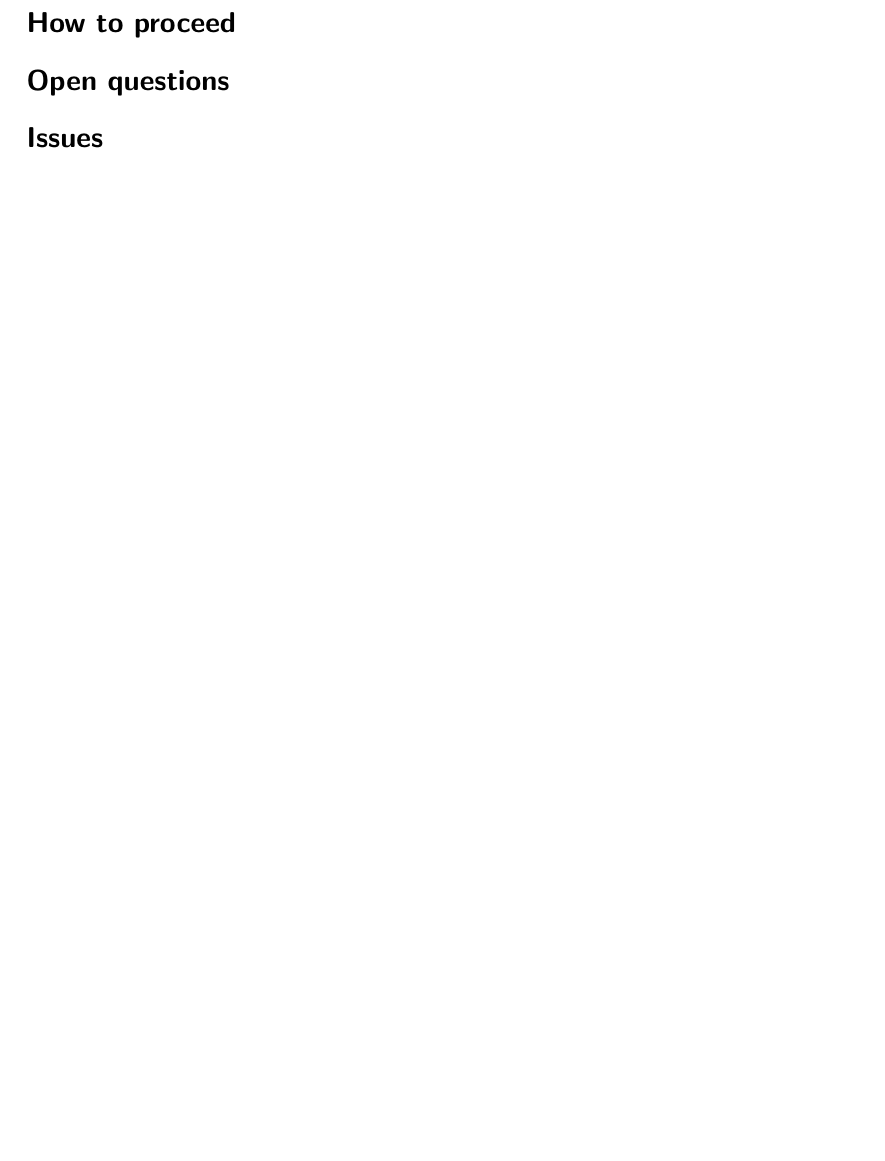
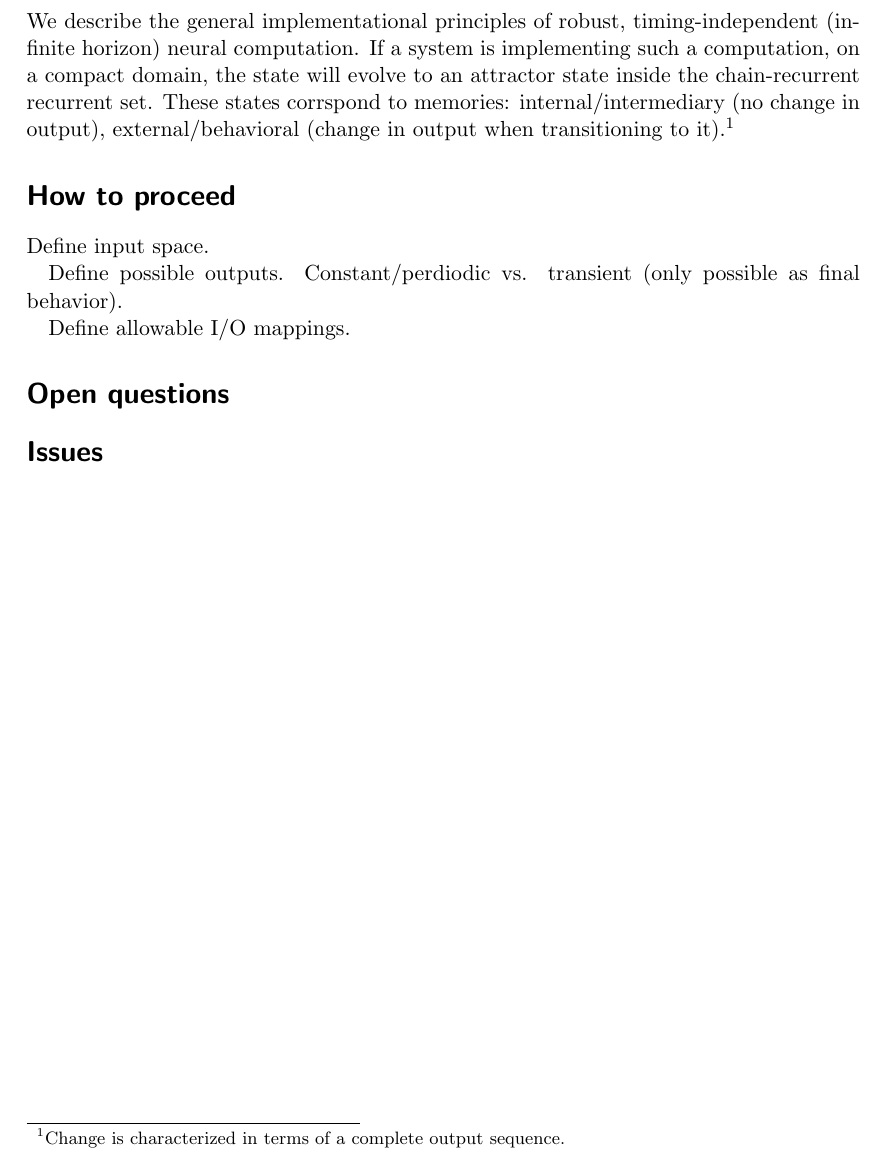
Before and after one commit to Asagodi/topological_diversity, a LaTeX document (neucomptheo/inhoco.tex): part of page 2 of 9, cut at the place of the change, the shorter picture padded with empty space. Compiled offline with pdfLaTeX.

Commit message:
overview 3

```diff
--- a/neucomptheo/inhoco.tex
+++ b/neucomptheo/inhoco.tex
@@ -57,14 +57,28 @@ See Sec.\ref{sec:fsm}
 This document presents a comprehensive framework for characterizing and describing computations realizable within the asymptotic dynamics of neural networks on compact domains in the language of dynamical systems,  leveraging Conley's decomposition theorem to elucidate the nature of flows in compact phase portraits. The scope of the possible computations corresponds to infinite horizon computations with respect to decoding time. We state theorems to describe the indispensable reliance on chain-recurrent sets in asymptotic neural computations on compact domains. Memory states are identified as the Morse sets of the system. The interplay between meaningful memory states and neural computation with linear decoders is analyzed, emphasizing the requirement of linear separability for sets of trajectories grouped by the preimage of the input.
 Additionally, we describe the syntax of neural computation, providing insights into input-driven dynamics under diverse modeling conditions.
 
+
+
 \newpage
 \section*{The story so far}
+We describe the general implementational principles of robust, timing-independent (infinite horizon) neural computation.
+If a system is implementing such a computation, on a compact domain, the state will evolve to an attractor state inside the chain-recurrent recurrent set.
+These states corrspond to memories: internal/intermediary (no change in output), external/behavioral (change in output when transitioning to it).\footnote{Change is characterized in terms of a complete output sequence. }
+
 
 
 \section*{How to proceed}
 
+Define input space.
+
+Define possible outputs. Constant/perdiodic vs. transient (only possible as final behavior).
+
+Define allowable I/O mappings.
+
 
 \section*{Open questions}
+
+
 
 
 \section*{Issues}
```
